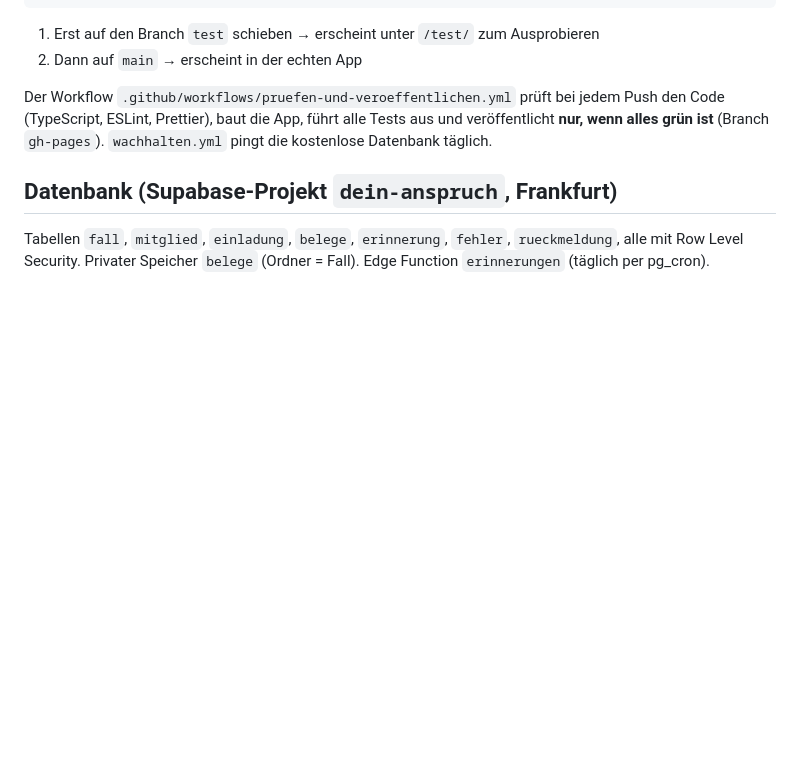
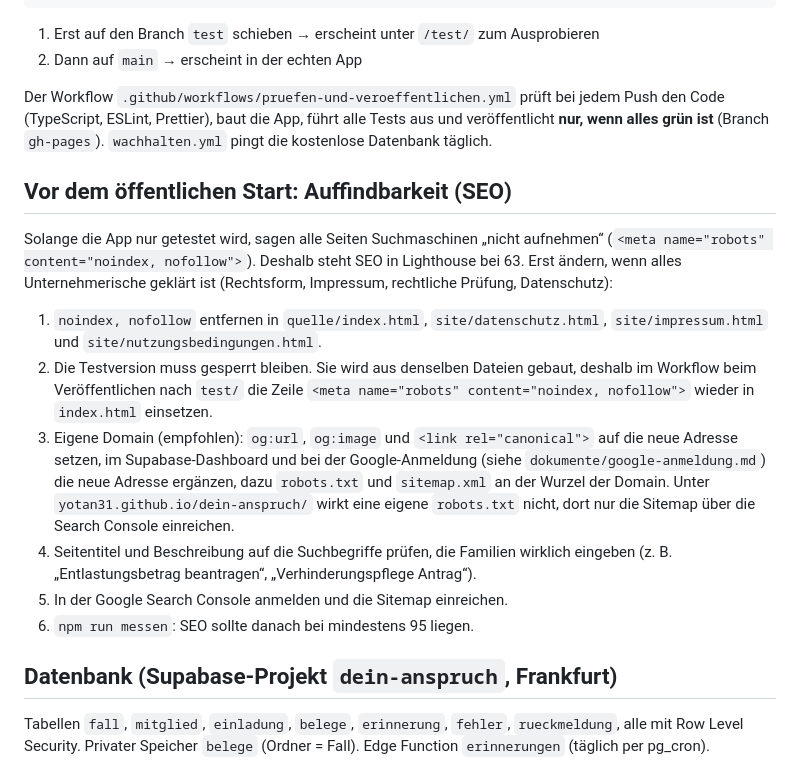
Before and after one commit to yotan31/dein-anspruch, a Markdown page: README.md, the part around the change. Drawn GitHub-style; blank space fills up the shorter version.

Commit message:
README: Checkliste für die Auffindbarkeit (SEO) zum öffentlichen Start
Bis alles Unternehmerische geklärt ist, bleibt die App für Suchmaschinen
gesperrt (noindex). Die Liste hält fest, was dann zu tun ist, auch dass
die Testversion weiter gesperrt bleiben muss.

Co-Authored-By: Claude Opus 5.5 <noreply@anthropic.com>
Claude-Session: https://claude.ai/code/session_01K8y9DrzKNFLTUCAVhCSJaY

```diff
--- a/README.md
+++ b/README.md
@@ -60,6 +60,17 @@ npm run messen       # optional: Lighthouse-Messung, Ergebnis in werkzeuge/messu
 
 Der Workflow `.github/workflows/pruefen-und-veroeffentlichen.yml` prüft bei jedem Push den Code (TypeScript, ESLint, Prettier), baut die App, führt alle Tests aus und veröffentlicht **nur, wenn alles grün ist** (Branch `gh-pages`). `wachhalten.yml` pingt die kostenlose Datenbank täglich.
 
+## Vor dem öffentlichen Start: Auffindbarkeit (SEO)
+
+Solange die App nur getestet wird, sagen alle Seiten Suchmaschinen „nicht aufnehmen“ (`<meta name="robots" content="noindex, nofollow">`). Deshalb steht SEO in Lighthouse bei 63. Erst ändern, wenn alles Unternehmerische geklärt ist (Rechtsform, Impressum, rechtliche Prüfung, Datenschutz):
+
+1. `noindex, nofollow` entfernen in `quelle/index.html`, `site/datenschutz.html`, `site/impressum.html` und `site/nutzungsbedingungen.html`.
+2. Die Testversion muss gesperrt bleiben. Sie wird aus denselben Dateien gebaut, deshalb im Workflow beim Veröffentlichen nach `test/` die Zeile `<meta name="robots" content="noindex, nofollow">` wieder in `index.html` einsetzen.
+3. Eigene Domain (empfohlen): `og:url`, `og:image` und `<link rel="canonical">` auf die neue Adresse setzen, im Supabase-Dashboard und bei der Google-Anmeldung (siehe `dokumente/google-anmeldung.md`) die neue Adresse ergänzen, dazu `robots.txt` und `sitemap.xml` an der Wurzel der Domain. Unter `yotan31.github.io/dein-anspruch/` wirkt eine eigene `robots.txt` nicht, dort nur die Sitemap über die Search Console einreichen.
+4. Seitentitel und Beschreibung auf die Suchbegriffe prüfen, die Familien wirklich eingeben (z. B. „Entlastungsbetrag beantragen“, „Verhinderungspflege Antrag“).
+5. In der Google Search Console anmelden und die Sitemap einreichen.
+6. `npm run messen`: SEO sollte danach bei mindestens 95 liegen.
+
 ## Datenbank (Supabase-Projekt `dein-anspruch`, Frankfurt)
 
 Tabellen `fall`, `mitglied`, `einladung`, `belege`, `erinnerung`, `fehler`, `rueckmeldung`, alle mit Row Level Security. Privater Speicher `belege` (Ordner = Fall). Edge Function `erinnerungen` (täglich per pg_cron).
```
